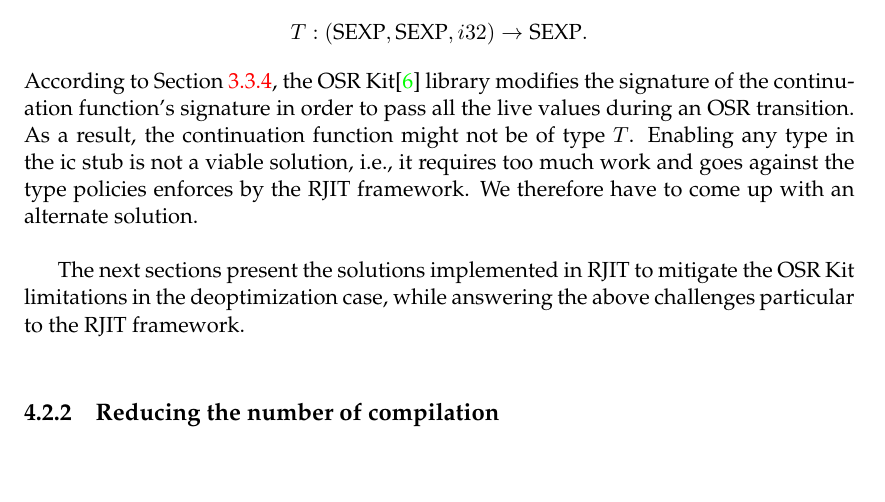
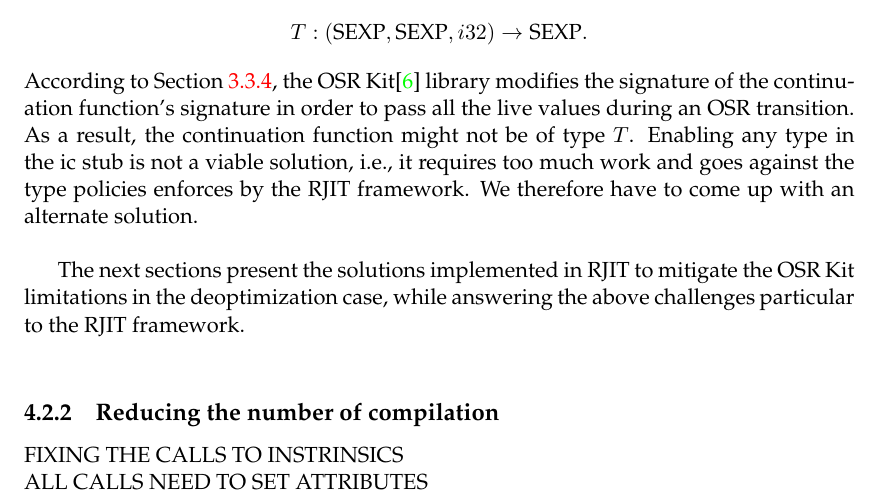
Before and after one commit to aghosn/master-thesis, a LaTeX thesis (MasterThesis/main.tex, which reads MasterThesis/Chapters/Chapter4new.tex): part of page 61 of 76, cut so that both start at the same text, the shorter picture padded with empty space. The pictures show the PDF file MasterThesis/main.pdf that the author committed with the source.

Commit message:
All calls need set attributes ...

```diff
--- a/MasterThesis/Chapters/Chapter4new.tex
+++ b/MasterThesis/Chapters/Chapter4new.tex
@@ -195,7 +195,8 @@ We therefore have to come up with an alternate solution.\\
 The next sections present the solutions implemented in RJIT to mitigate the OSR Kit limitations in the deoptimization case, while answering the above challenges particular to the RJIT framework.\\
 
 \subsection{Reducing the number of compilation}
-
+FIXING THE CALLS TO INSTRINSICS\\
+ALL CALLS NEED TO SET ATTRIBUTES\\
 Transformations that act on R semantics have to be performed on a non-instrumented LLVM IR.
 As explained before, obtain such IR might be harder than expected.
 There are three cases to distinguish:
```
Also changed, not shown: MasterThesis/main.pdf, 4 other files.
